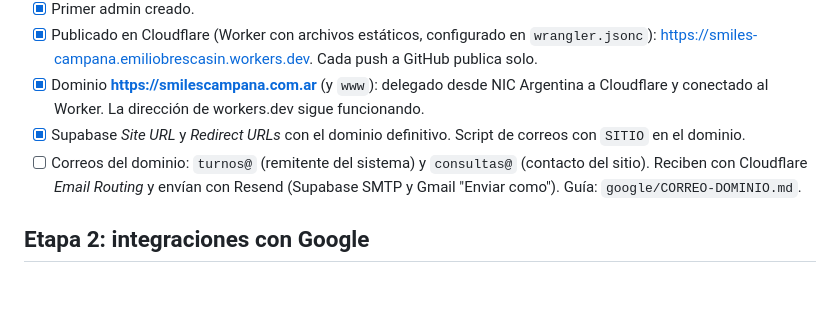
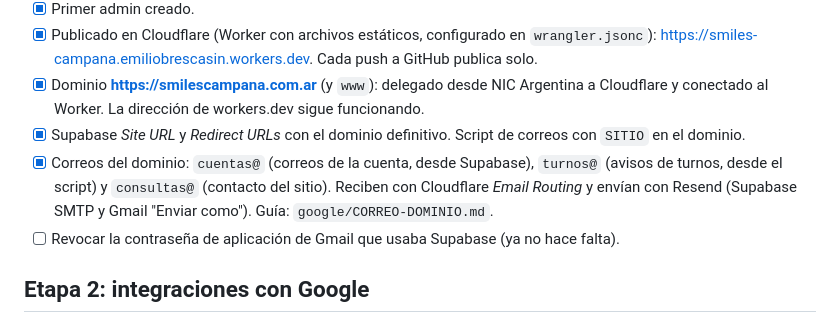
Before and after one commit to MeatSpin360/Smiles-Campana, a Markdown page: v2/PENDIENTES.md, the part around the change. GitHub-like rendering; blank space fills up the shorter version.

```diff
--- a/v2/PENDIENTES.md
+++ b/v2/PENDIENTES.md
@@ -24,7 +24,8 @@ Registro de lo acordado para después de poner el sitio online. El orden es el s
 - [x] Publicado en Cloudflare (Worker con archivos estáticos, configurado en `wrangler.jsonc`): https://smiles-campana.emiliobrescasin.workers.dev. Cada push a GitHub publica solo.
 - [x] Dominio **https://smilescampana.com.ar** (y `www`): delegado desde NIC Argentina a Cloudflare y conectado al Worker. La dirección de workers.dev sigue funcionando.
 - [x] Supabase *Site URL* y *Redirect URLs* con el dominio definitivo. Script de correos con `SITIO` en el dominio.
-- [ ] Correos del dominio: `turnos@` (remitente del sistema) y `consultas@` (contacto del sitio). Reciben con Cloudflare *Email Routing* y envían con Resend (Supabase SMTP y Gmail "Enviar como"). Guía: `google/CORREO-DOMINIO.md`.
+- [x] Correos del dominio: `cuentas@` (correos de la cuenta, desde Supabase), `turnos@` (avisos de turnos, desde el script) y `consultas@` (contacto del sitio). Reciben con Cloudflare *Email Routing* y envían con Resend (Supabase SMTP y Gmail "Enviar como"). Guía: `google/CORREO-DOMINIO.md`.
+- [ ] Revocar la contraseña de aplicación de Gmail que usaba Supabase (ya no hace falta).
 
 ## Etapa 2: integraciones con Google
 
```
Also changed, not shown: v2/google/CORREO-DOMINIO.md (+14 -10 lines), v2/google/LEEME.md (+2 -1 lines).
